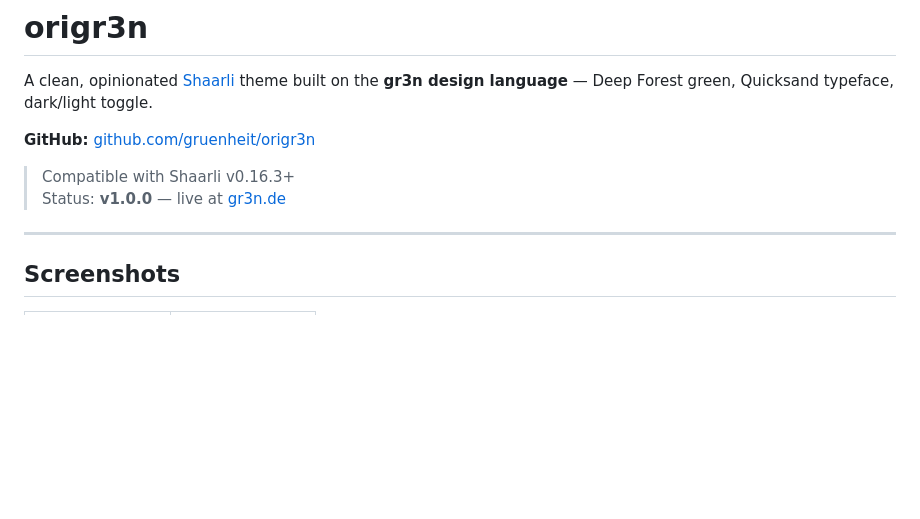
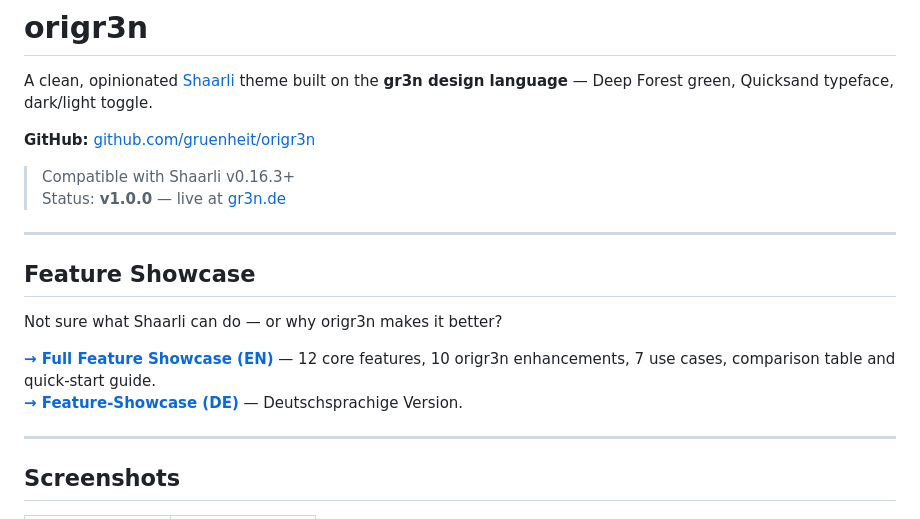
Before and after one commit to gruenheit/origr3n, a Markdown page: README.md, the part around the change. Drawn GitHub-style; blank space fills up the shorter version.

Commit message:
Docs: Feature Showcase Seiten verlinkt (dia.gr3n.de DE + EN)
README bekommt prominenten "Feature Showcase"-Block mit Links auf die
beiden neuen Showcase-Seiten auf dia.gr3n.de.

Co-Authored-By: Claude Sonnet 4.6 <noreply@anthropic.com>

```diff
--- a/README.md
+++ b/README.md
@@ -6,6 +6,15 @@ A clean, opinionated [Shaarli](https://github.com/shaarli/Shaarli) theme built o
 
 > Compatible with Shaarli v0.16.3+
 > Status: **v1.0.0** — live at [gr3n.de](https://gr3n.de)
+
+---
+
+## Feature Showcase
+
+Not sure what Shaarli can do — or why origr3n makes it better?
+
+**[→ Full Feature Showcase (EN)](https://dia.gr3n.de/shaarli-showcase-en.html)** — 12 core features, 10 origr3n enhancements, 7 use cases, comparison table and quick-start guide.
+**[→ Feature-Showcase (DE)](https://dia.gr3n.de/shaarli-showcase-de.html)** — Deutschsprachige Version.
 
 ---
 
```
